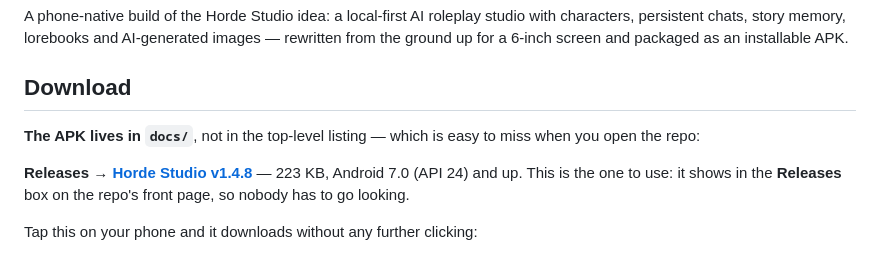
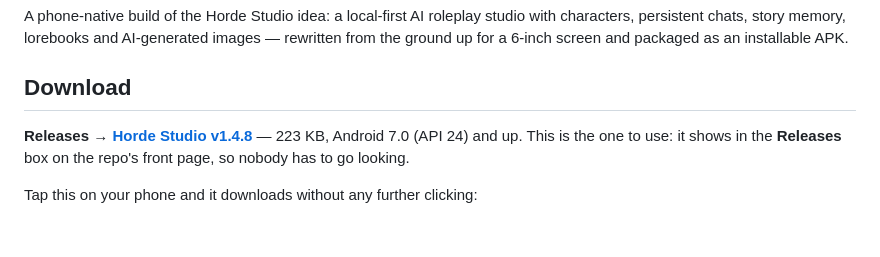
Before and after one commit to tensozanghetzu-hub/horde-studio-apk, a Markdown page: README.md, the part around the change. Drawn GitHub-style; blank space fills up the shorter version.

Commit message:
README: trim a now-redundant line from the download section

```diff
--- a/README.md
+++ b/README.md
@@ -5,9 +5,6 @@ characters, persistent chats, story memory, lorebooks and AI-generated images
 rewritten from the ground up for a 6-inch screen and packaged as an installable APK.
 
 ## Download
-
-**The APK lives in `docs/`**, not in the top-level listing — which is easy to miss
-when you open the repo:
 
 **Releases → [Horde Studio v1.4.8](https://github.com/tensozanghetzu-hub/horde-studio-apk/releases/latest)**
 — 223 KB, Android 7.0 (API 24) and up. This is the one to use: it shows in the
```
